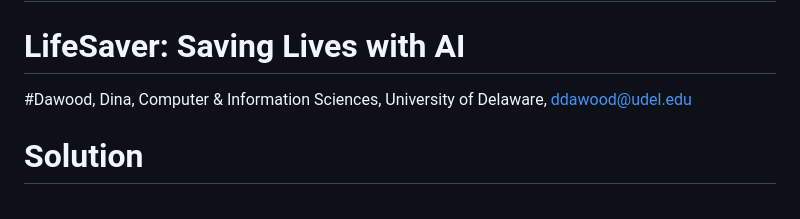
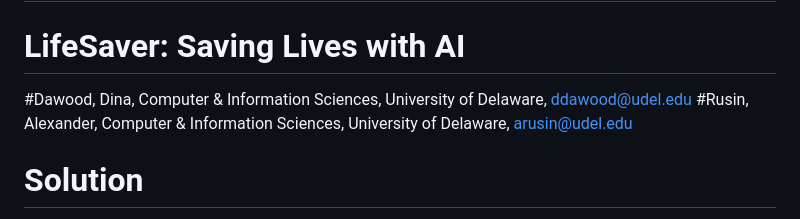
Before and after one commit to dinadawood/CISC467_Final, a Markdown page: README.md, the part around the change. Rendered like a GitHub page.

```diff
--- a/README.md
+++ b/README.md
@@ -3,6 +3,7 @@
 # LifeSaver: Saving Lives with AI
 
 #Dawood, Dina, Computer & Information Sciences, University of Delaware, ddawood@udel.edu
+#Rusin, Alexander, Computer & Information Sciences, University of Delaware, arusin@udel.edu
 
 # Solution
 #Our goal is to design a digital web extension that can connect to most smartwatches through the help of Bluetooth to collect physiological measurements and determine when the pop-up screen activates. When downloading this extension, users have the option to personalize how long their screen will time out and an optional selection for when it is active. The design of the extension is similar to many ios and android apps that send notifications when a timer is up. Some apps are designed to motivate the user to continue focusing with an incentive, one popular example of this is growing a tree or dragon eggs. In order to activate the “Take a Break” pop-up screen, the individual’s physiological function must meet the ranges discussed in the research references. Ideally, the pop-up screen should last at least 1-2 minutes and can range longer as desired. The optional selection of when to activate can function just like Do Not Disturb or an on/off button to support times when the pop-up should not disturb things such as calls, exams, etc. As the heart rate, temperature, and stress measures elevate, the pop-up activates and displays a short motivational quote or short actions like “Drink a cup of water”, “Take 3 deep breaths”, etc. Animation that will be aesthetically pleasing in a way to relax the user. And finally, a chat button on the side that the user can use to connect to support if in need to talk to someone.
```
